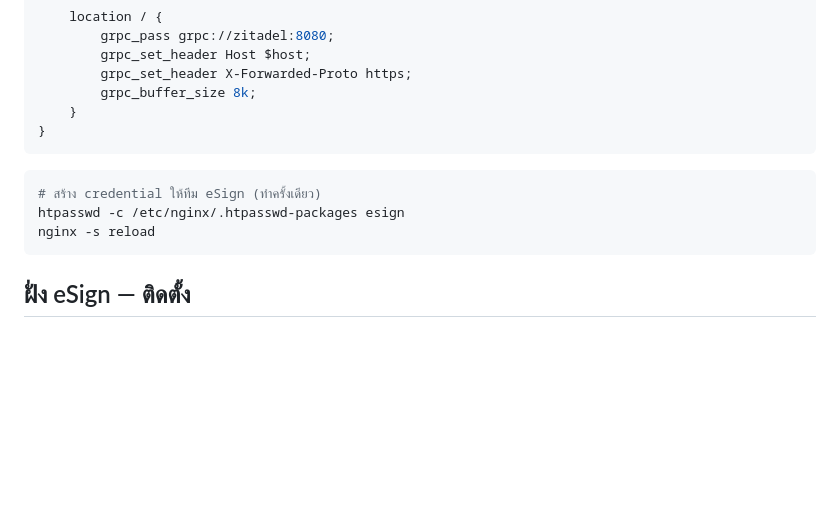
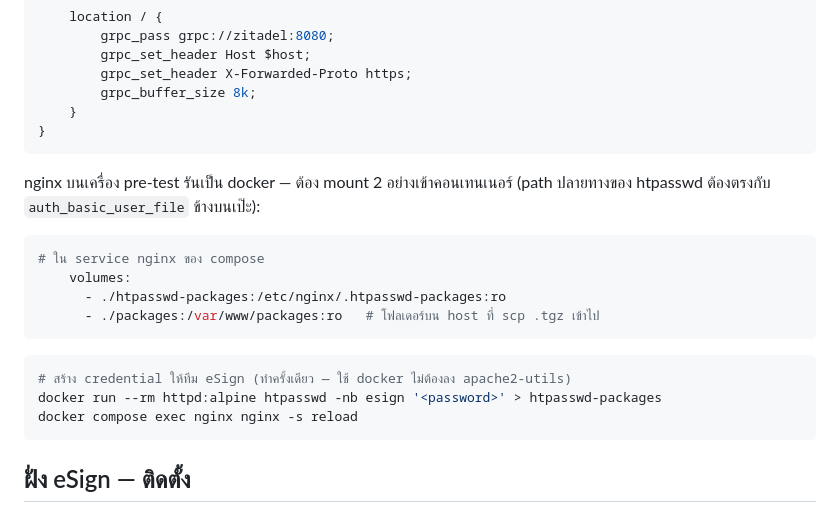
Before and after one commit to KritapasPame/authservice, a Markdown page: docs/PACKAGE-DISTRIBUTION.md, the part around the change. GitHub-like rendering; blank space fills up the shorter version.

Commit message:
docs: adapt package distribution guide for dockerized nginx
Co-Authored-By: Claude Fable 5 <noreply@anthropic.com>

````diff
--- a/docs/PACKAGE-DISTRIBUTION.md
+++ b/docs/PACKAGE-DISTRIBUTION.md
@@ -45,10 +45,20 @@ server {
 }
 ```
 
+nginx บนเครื่อง pre-test รันเป็น docker — ต้อง mount 2 อย่างเข้าคอนเทนเนอร์
+(path ปลายทางของ htpasswd ต้องตรงกับ `auth_basic_user_file` ข้างบนเป๊ะ):
+
+```yaml
+# ใน service nginx ของ compose
+    volumes:
+      - ./htpasswd-packages:/etc/nginx/.htpasswd-packages:ro
+      - ./packages:/var/www/packages:ro   # โฟลเดอร์บน host ที่ scp .tgz เข้าไป
+```
+
 ```bash
-# สร้าง credential ให้ทีม eSign (ทำครั้งเดียว)
-htpasswd -c /etc/nginx/.htpasswd-packages esign
-nginx -s reload
+# สร้าง credential ให้ทีม eSign (ทำครั้งเดียว — ใช้ docker ไม่ต้องลง apache2-utils)
+docker run --rm httpd:alpine htpasswd -nb esign '<password>' > htpasswd-packages
+docker compose exec nginx nginx -s reload
 ```
 
 ## ฝั่ง eSign — ติดตั้ง
````
Also changed, not shown: docs/INSTALL-PRETEST-FROM-ZERO.md (+5 -4 lines).
